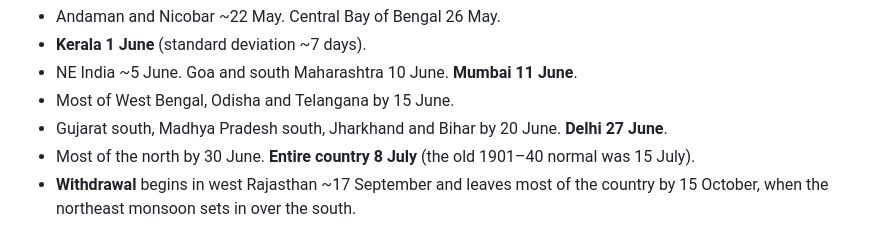
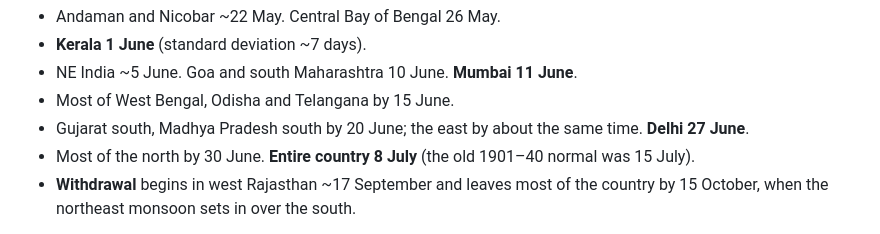
Before and after one commit to hapybeing/barsaat, a Markdown page: research/culture.md, the part around the change. Drawn GitHub-style.

Commit message:
Research notes: trim

```diff
--- a/research/culture.md
+++ b/research/culture.md
@@ -299,7 +299,7 @@ All are in `/workspace/work/barsaat3/research/refs/`.
 - **Kerala 1 June** (standard deviation ~7 days).
 - NE India ~5 June. Goa and south Maharashtra 10 June. **Mumbai 11 June**.
 - Most of West Bengal, Odisha and Telangana by 15 June.
-- Gujarat south, Madhya Pradesh south, Jharkhand and Bihar by 20 June. **Delhi 27 June**.
+- Gujarat south, Madhya Pradesh south by 20 June; the east by about the same time. **Delhi 27 June**.
 - Most of the north by 30 June. **Entire country 8 July** (the old 1901–40 normal was 15 July).
 - **Withdrawal** begins in west Rajasthan ~17 September and leaves most of the country by 15 October, when the northeast monsoon sets in over the south.
 
```
